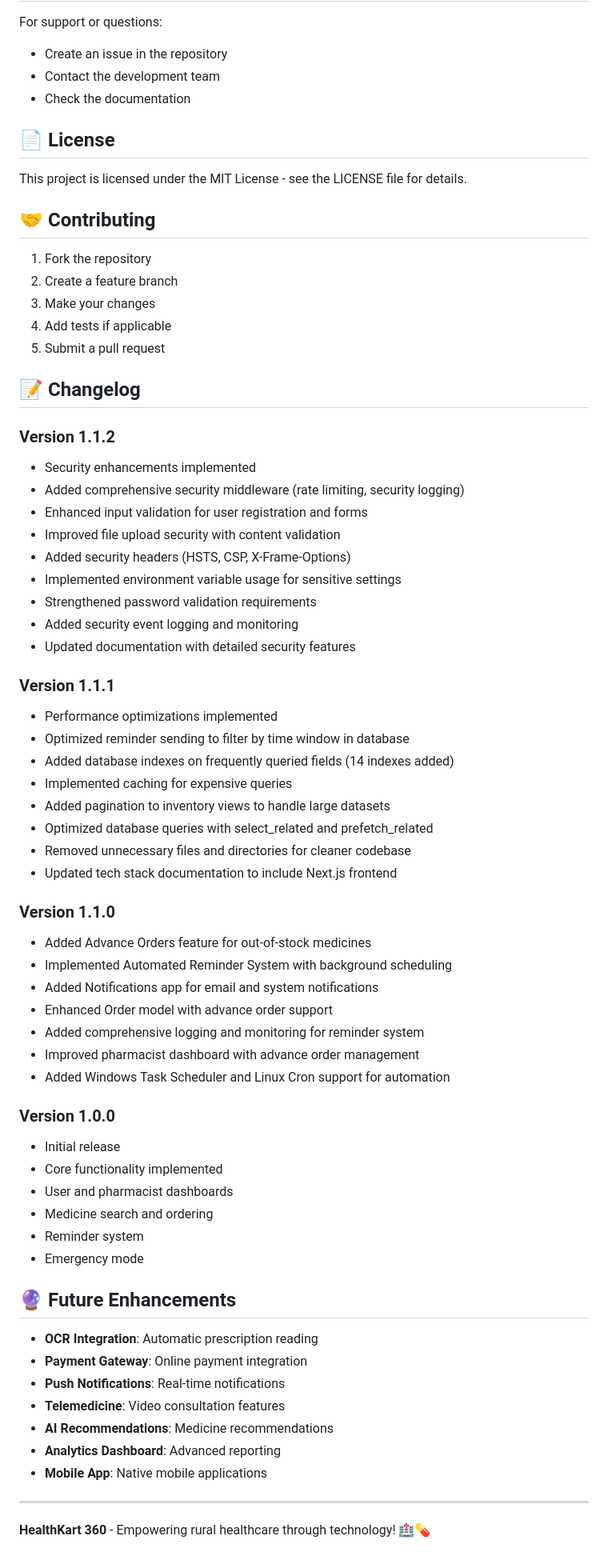
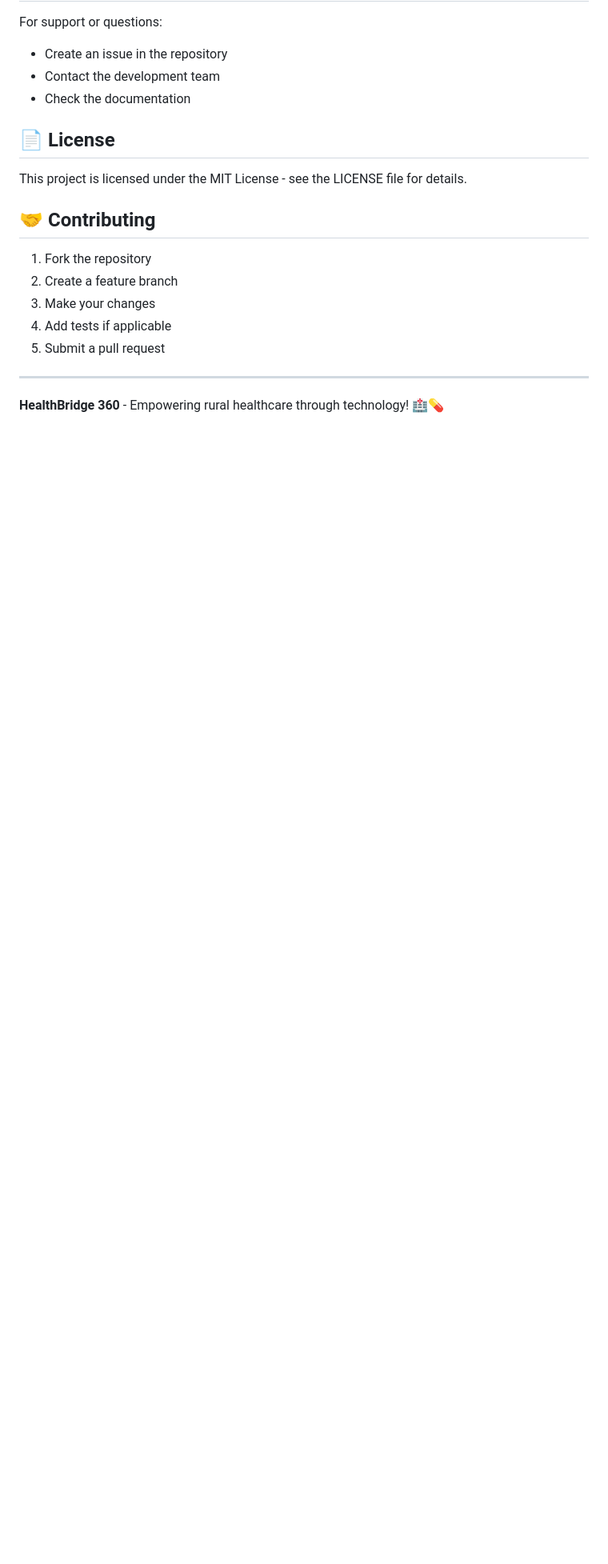
Before and after one commit to omninawe27/HealthBridge360, a Markdown page: README.md, the part around one of its changes. Shown at 80% size. Rendered like a GitHub page; blank space fills up the shorter version.

```diff
--- a/README.md
+++ b/README.md
@@ -340,56 +205,6 @@ This project is licensed under the MIT License - see the LICENSE file for detail
 4. Add tests if applicable
 5. Submit a pull request
 
-## 📝 Changelog
-
-### Version 1.1.2
-- Security enhancements implemented
-- Added comprehensive security middleware (rate limiting, security logging)
-- Enhanced input validation for user registration and forms
-- Improved file upload security with content validation
-- Added security headers (HSTS, CSP, X-Frame-Options)
-- Implemented environment variable usage for sensitive settings
-- Strengthened password validation requirements
-- Added security event logging and monitoring
-- Updated documentation with detailed security features
-
-### Version 1.1.1
-- Performance optimizations implemented
-- Optimized reminder sending to filter by time window in database
-- Added database indexes on frequently queried fields (14 indexes added)
-- Implemented caching for expensive queries
-- Added pagination to inventory views to handle large datasets
-- Optimized database queries with select_related and prefetch_related
-- Removed unnecessary files and directories for cleaner codebase
-- Updated tech stack documentation to include Next.js frontend
-
-### Version 1.1.0
-- Added Advance Orders feature for out-of-stock medicines
-- Implemented Automated Reminder System with background scheduling
-- Added Notifications app for email and system notifications
-- Enhanced Order model with advance order support
-- Added comprehensive logging and monitoring for reminder system
-- Improved pharmacist dashboard with advance order management
-- Added Windows Task Scheduler and Linux Cron support for automation
-
-### Version 1.0.0
-- Initial release
-- Core functionality implemented
-- User and pharmacist dashboards
-- Medicine search and ordering
-- Reminder system
-- Emergency mode
-
-## 🔮 Future Enhancements
-
-- **OCR Integration**: Automatic prescription reading
-- **Payment Gateway**: Online payment integration
-- **Push Notifications**: Real-time notifications
-- **Telemedicine**: Video consultation features
-- **AI Recommendations**: Medicine recommendations
-- **Analytics Dashboard**: Advanced reporting
-- **Mobile App**: Native mobile applications
-
 ---
 
-**HealthKart 360** - Empowering rural healthcare through technology! 🏥💊
+**HealthBridge 360** - Empowering rural healthcare through technology! 🏥💊
```
Also changed, not shown: other parts of README.md (+30 -165 lines).
